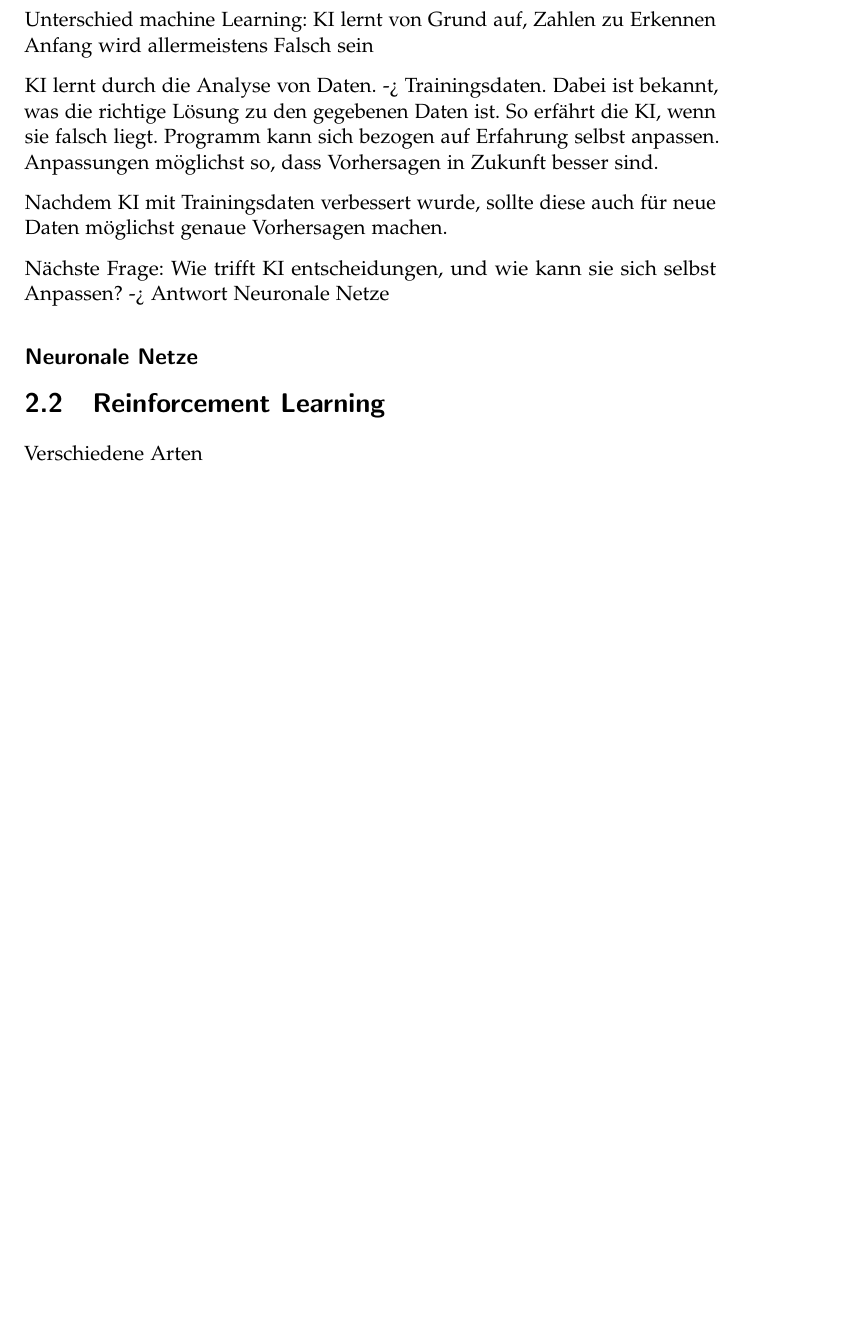
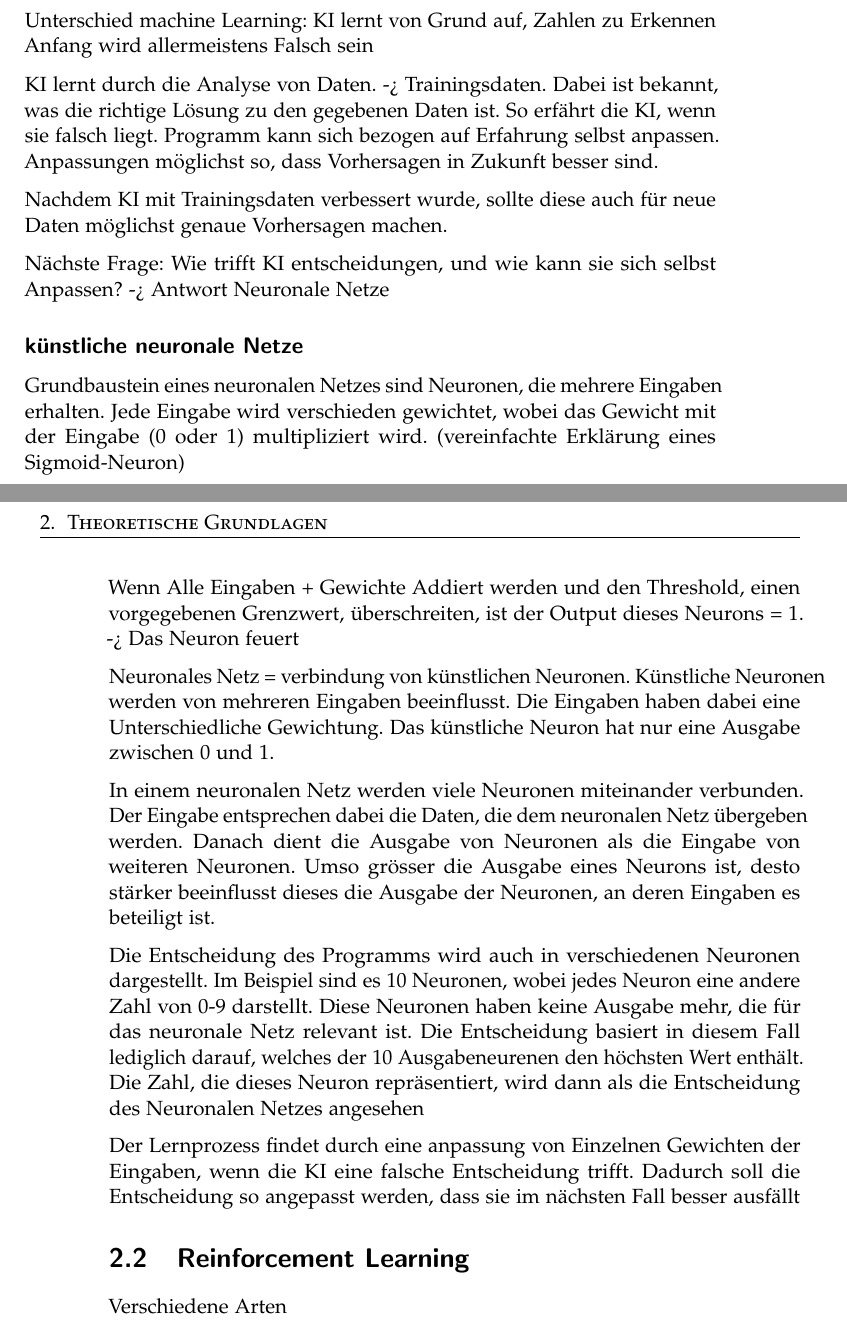
Before and after one commit to LarsZauberer/ReSketch, a LaTeX thesis (Documentation/main.tex, which reads Documentation/chapters/Theoretische-Grundlagen.tex): part of page 9 of 19 before the commit and two parts of pages 9 and 10 of 21 after it, the two joined at a grey line, cut so that both start at the same text, the shorter picture padded with empty space. Compiled offline with pdfLaTeX.

Commit message:
neoronale Nezte

```diff
--- a/Documentation/chapters/Theoretische-Grundlagen.tex
+++ b/Documentation/chapters/Theoretische-Grundlagen.tex
@@ -2,30 +2,64 @@
 
 \section{Machine Learning}
 \label{chap:t_ml}
-Teilbereich künstliche Intelligenz (Künstliche Intelligenz ist Maschine, die menschliche Tätigkeiten nachmacht) Maschine = Computer -> Computerprogramm
-Machine Learning ist Überbegriff -> Computerprogramme, die eine Mustererkennung entwickeln. Durch Analysieren von Daten. KI lernt Vorhersagen
+Teilbereich künstliche Intelligenz (Künstliche Intelligenz ist Maschine, die
+menschliche Tätigkeiten nachmacht) Maschine = Computer -> Computerprogramm
+Machine Learning ist Überbegriff -> Computerprogramme, die eine Mustererkennung
+entwickeln. Durch Analysieren von Daten. KI lernt Vorhersagen
 
-Beispiel Zahlenerkennung:
-Beispiel für Künstliche Intelligenz
-Bild einer handschriftlichen Zahl wird Programm übergeben (Input)
-Das Programm bestimmt, um welche Zahl es sich handelt.
-Programm gibt Zahl aus
+Beispiel Zahlenerkennung: Beispiel für Künstliche Intelligenz Bild einer
+handschriftlichen Zahl wird Programm übergeben (Input) Das Programm bestimmt, um
+welche Zahl es sich handelt. Programm gibt Zahl aus
 
 Künstliche Intelligenz weil das Erkennen von Zahlen menschlich ist.
 
-Unterschied machine Learning: KI lernt von Grund auf, Zahlen zu Erkennen
-Anfang wird allermeistens Falsch sein
+Unterschied machine Learning: KI lernt von Grund auf, Zahlen zu Erkennen Anfang
+wird allermeistens Falsch sein
 
-KI lernt durch die Analyse von Daten. -> Trainingsdaten. Dabei ist bekannt, was die richtige Lösung zu den gegebenen Daten ist.
-So erfährt die KI, wenn sie falsch liegt.
-Programm kann sich bezogen auf Erfahrung selbst anpassen. Anpassungen möglichst so, dass Vorhersagen in Zukunft besser sind.
+KI lernt durch die Analyse von Daten. -> Trainingsdaten. Dabei ist bekannt, was
+die richtige Lösung zu den gegebenen Daten ist. So erfährt die KI, wenn sie
+falsch liegt. Programm kann sich bezogen auf Erfahrung selbst anpassen.
+Anpassungen möglichst so, dass Vorhersagen in Zukunft besser sind.
 
-Nachdem KI mit Trainingsdaten verbessert wurde, sollte diese auch für neue Daten möglichst genaue Vorhersagen machen.
+Nachdem KI mit Trainingsdaten verbessert wurde, sollte diese auch für neue Daten
+möglichst genaue Vorhersagen machen.
 
-Nächste Frage: Wie trifft KI entscheidungen, und wie kann sie sich selbst Anpassen? -> Antwort Neuronale Netze
+Nächste Frage: Wie trifft KI entscheidungen, und wie kann sie sich selbst
+Anpassen? -> Antwort Neuronale Netze
 
 
-\subsection*{Neuronale Netze}
+\subsection*{künstliche neuronale Netze}
+
+Grundbaustein eines neuronalen Netzes sind  Neuronen, die mehrere Eingaben
+erhalten. Jede Eingabe wird verschieden gewichtet, wobei das Gewicht mit der
+Eingabe (0 oder 1) multipliziert wird. (vereinfachte Erklärung eines
+Sigmoid-Neuron)
+
+Wenn Alle Eingaben + Gewichte Addiert werden und den Threshold, einen
+vorgegebenen Grenzwert, überschreiten, ist der Output dieses Neurons = 1. -> Das
+Neuron feuert
+
+Neuronales Netz = verbindung von künstlichen Neuronen. Künstliche Neuronen
+werden von mehreren Eingaben beeinflusst. Die Eingaben haben dabei eine
+Unterschiedliche Gewichtung. Das künstliche Neuron hat nur eine Ausgabe zwischen
+0 und 1.
+
+In einem neuronalen Netz werden viele Neuronen miteinander verbunden. Der
+Eingabe entsprechen dabei die Daten, die dem neuronalen Netz übergeben werden.
+Danach dient die Ausgabe von Neuronen als die Eingabe von weiteren Neuronen.
+Umso grösser die Ausgabe eines Neurons ist, desto stärker beeinflusst dieses die
+Ausgabe der Neuronen, an deren Eingaben es beteiligt ist.
+
+Die Entscheidung des Programms wird auch in verschiedenen Neuronen dargestellt.
+Im Beispiel sind es 10 Neuronen, wobei jedes Neuron eine andere Zahl von 0-9
+darstellt. Diese Neuronen haben keine Ausgabe mehr, die für das neuronale Netz
+relevant ist. Die Entscheidung basiert in diesem Fall lediglich darauf, welches
+der 10 Ausgabeneurenen den höchsten Wert enthält. Die Zahl, die dieses Neuron
+repräsentiert, wird dann als die Entscheidung des Neuronalen Netzes angesehen
+
+Der Lernprozess findet durch eine anpassung von Einzelnen Gewichten der
+Eingaben, wenn die KI eine falsche Entscheidung trifft. Dadurch soll die
+Entscheidung so angepasst werden, dass sie im nächsten Fall besser ausfällt
 
 
 
```
Also changed, not shown: Documentation/chapters/Theoretische-Grundlagen.tex (9 more changed lines), 1 other file.
